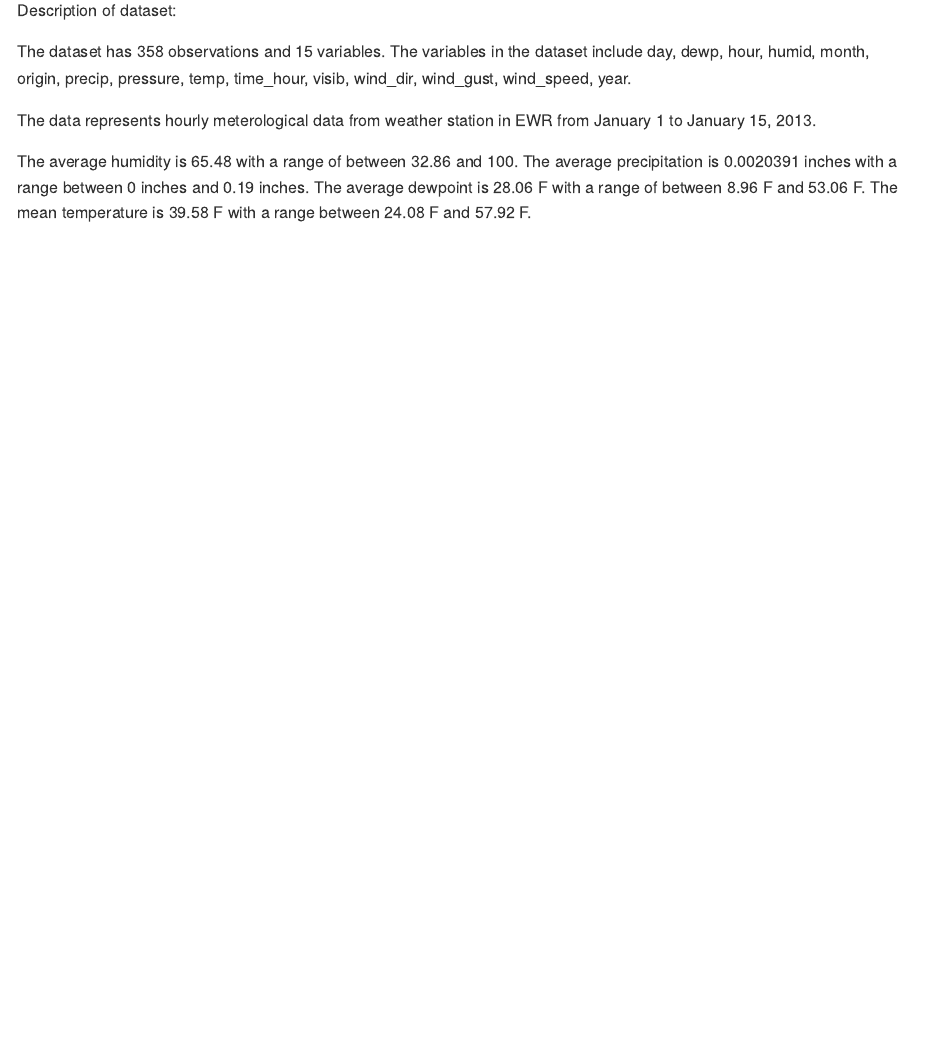
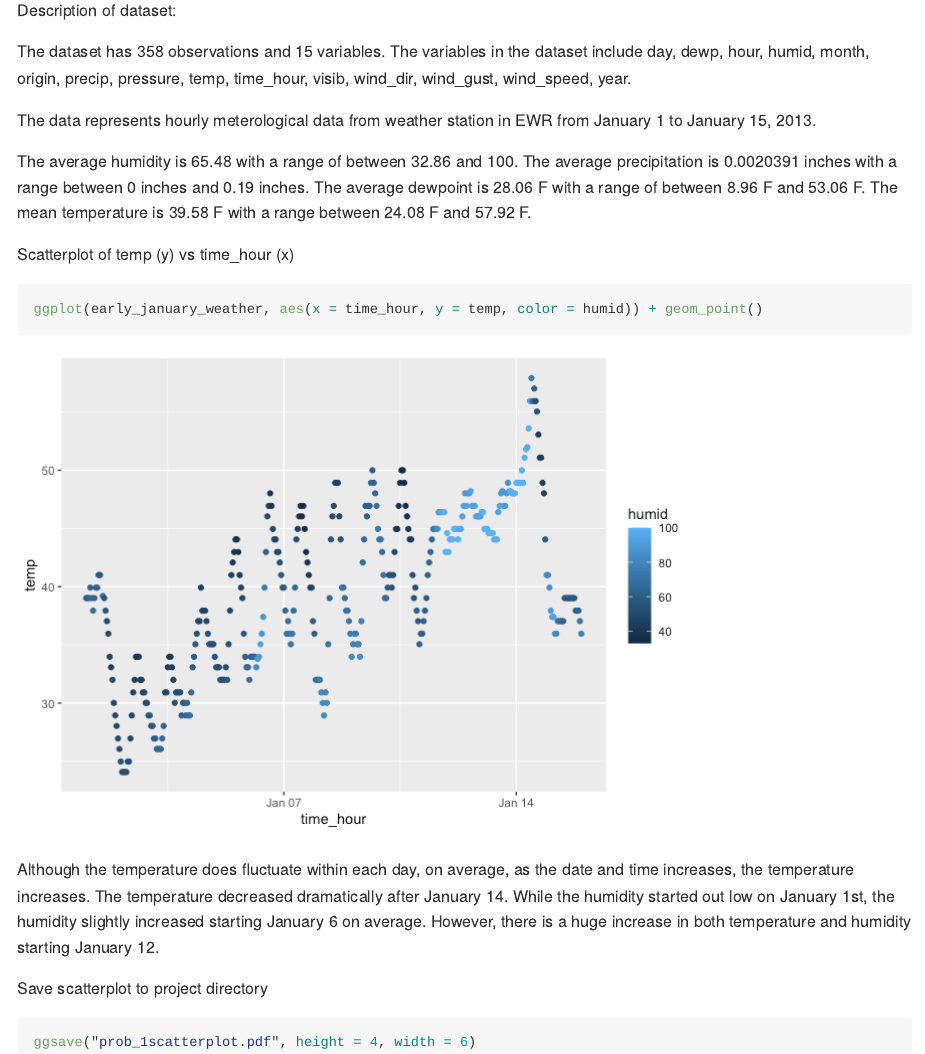
Before and after one commit to kroany/p8105_hw1_kr3145, an R Markdown document (p8105_hw1_kr3145.Rmd): the page in a window 1100 px wide, from 730 px down. The pictures show the output file p8105_hw1_kr3145.md that the author committed with the source, drawn offline in the style of GitHub.

Commit message:
Problem 1: created scatterplot, provided description of trend, and saved scatterplot to project directory

````diff
--- a/p8105_hw1_kr3145.Rmd
+++ b/p8105_hw1_kr3145.Rmd
@@ -26,3 +26,16 @@ The data represents hourly meterological data from weather station in `r unique(
 
 The average humidity is `r round(mean(early_january_weather$humid), digits = 2)` with a range of between `r min(early_january_weather$humid)` and `r max(early_january_weather$humid)`. The average
 precipitation is `r mean(early_january_weather$precip)` inches with a range between `r min(early_january_weather$precip)` inches and `r max(early_january_weather$precip)` inches. The average dewpoint is `r round(mean(early_january_weather$dewp), digits = 2)` F with a range of between `r min(early_january_weather$dewp)` F and `r max(early_january_weather$dewp)` F. The mean temperature is `r round(mean(early_january_weather$temp), digits = 2)` F with a range between `r min(early_january_weather$temp)` F and `r max(early_january_weather$temp)` F.
+
+Scatterplot of temp (y) vs time_hour (x)
+```{r}
+ggplot(early_january_weather, aes(x = time_hour, y = temp, color = humid)) + geom_point()
+```
+
+Although the temperature does fluctuate within each day, on average, as the date and time increases, the temperature increases. The temperature decreased dramatically after January 14.
+While the humidity started out low on January 1st, the humidity slightly increased starting January 6 on average. However, there is a huge increase in both temperature and humidity starting January 12.
+
+Save scatterplot to project directory
+```{r}
+ggsave("prob_1scatterplot.pdf", height = 4, width = 6)
+```
````
Also changed, not shown: p8105_hw1_kr3145.md, p8105_hw1_kr3145_files/figure-gfm/unnamed-chunk-3-1.png (added), p8105_hw1_kr3145_files/figure-gfm/unnamed-chunk-4-1.png (added), prob_1scatterplot.pdf (added).
